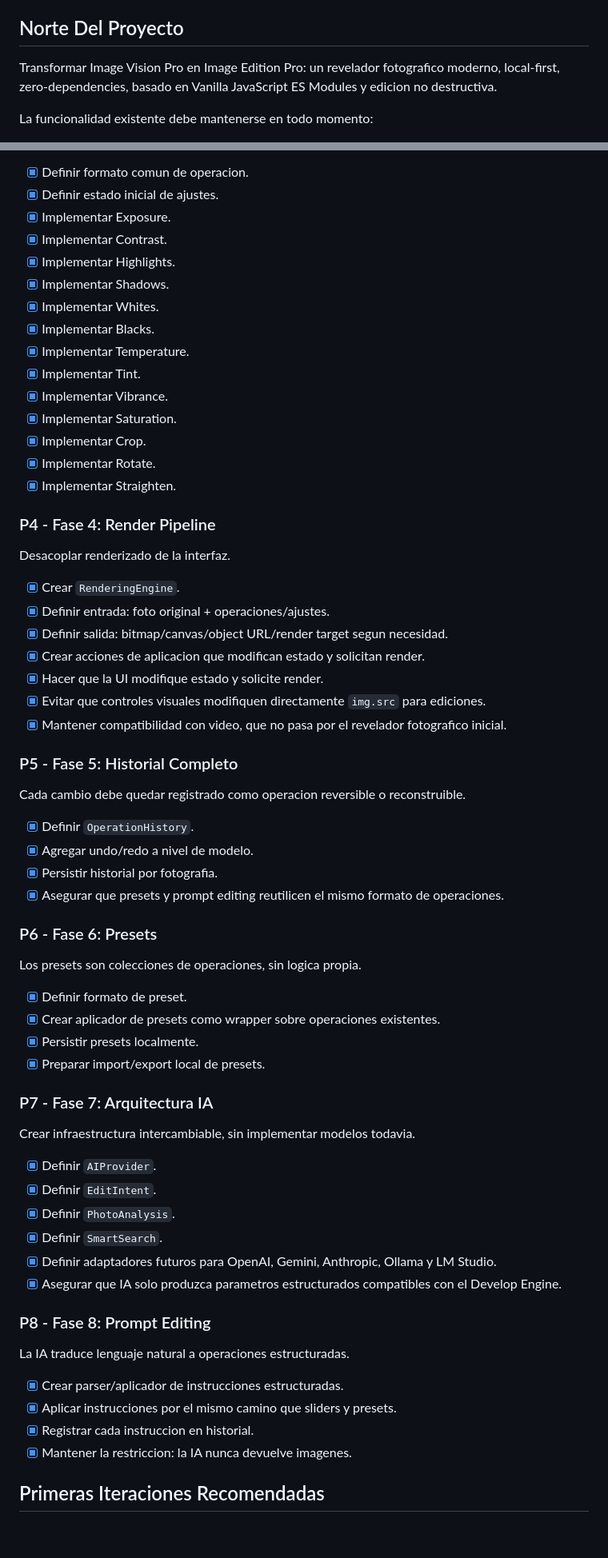
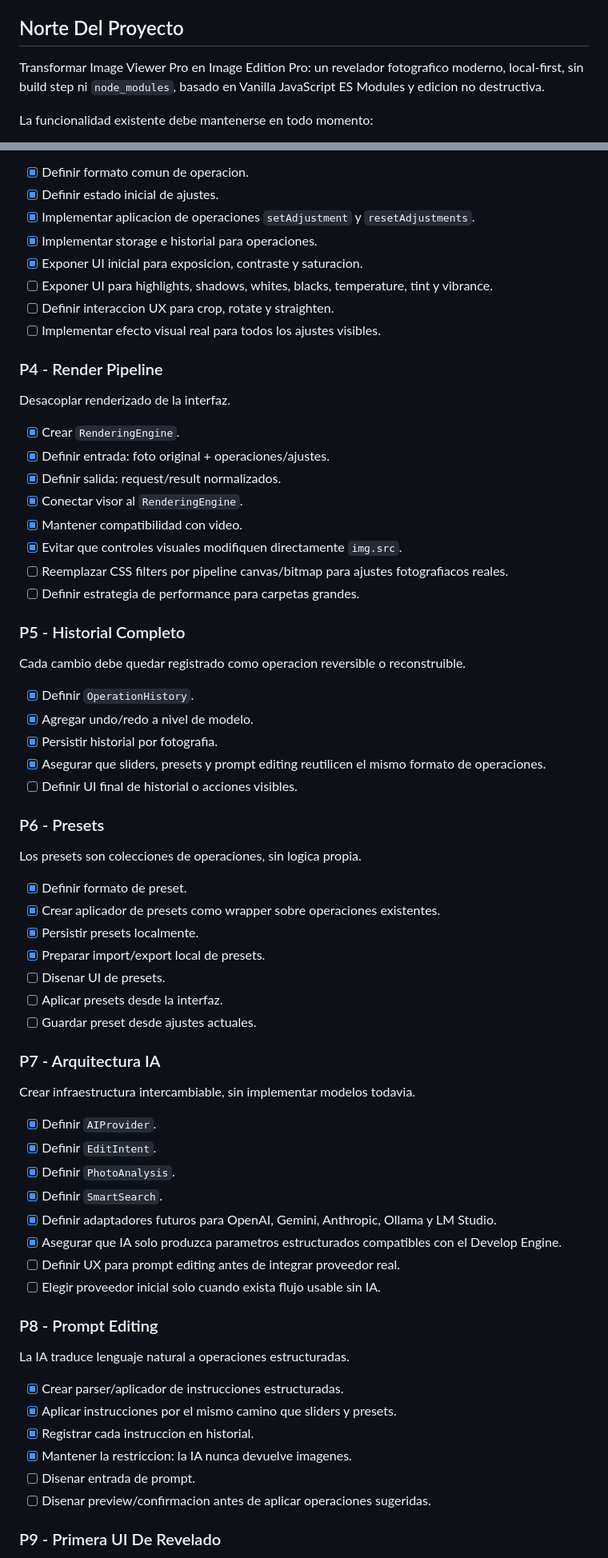
Before and after one commit to ricardoalfaro/image-visor, a Markdown page: BACKLOG.md, 2 parts joined by grey strips. Shown at 80% size. Rendered like a GitHub page; blank space fills up the shorter version.

```diff
--- a/BACKLOG.md
+++ b/BACKLOG.md
@@ -4,7 +4,7 @@ Este backlog documenta hacia donde evoluciona el proyecto y sirve como contexto
 
 ## Norte Del Proyecto
 
-Transformar Image Vision Pro en Image Edition Pro: un revelador fotografico moderno, local-first, zero-dependencies, basado en Vanilla JavaScript ES Modules y edicion no destructiva.
+Transformar Image Viewer Pro en Image Edition Pro: un revelador fotografico moderno, local-first, sin build step ni `node_modules`, basado en Vanilla JavaScript ES Modules y edicion no destructiva.
 
 La funcionalidad existente debe mantenerse en todo momento:
 
@@ -120,42 +149,37 @@ Implementar ajustes como operaciones de datos, no como manipulaciones directas d
 
 - [x] Definir formato comun de operacion.
 - [x] Definir estado inicial de ajustes.
-- [x] Implementar Exposure.
-- [x] Implementar Contrast.
-- [x] Implementar Highlights.
-- [x] Implementar Shadows.
-- [x] Implementar Whites.
-- [x] Implementar Blacks.
-- [x] Implementar Temperature.
-- [x] Implementar Tint.
-- [x] Implementar Vibrance.
-- [x] Implementar Saturation.
-- [x] Implementar Crop.
-- [x] Implementar Rotate.
-- [x] Implementar Straighten.
+- [x] Implementar aplicacion de operaciones `setAdjustment` y `resetAdjustments`.
+- [x] Implementar storage e historial para operaciones.
+- [x] Exponer UI inicial para exposicion, contraste y saturacion.
+- [ ] Exponer UI para highlights, shadows, whites, blacks, temperature, tint y vibrance.
+- [ ] Definir interaccion UX para crop, rotate y straighten.
+- [ ] Implementar efecto visual real para todos los ajustes visibles.
 
-### P4 - Fase 4: Render Pipeline
+### P4 - Render Pipeline
 
 Desacoplar renderizado de la interfaz.
 
 - [x] Crear `RenderingEngine`.
 - [x] Definir entrada: foto original + operaciones/ajustes.
-- [x] Definir salida: bitmap/canvas/object URL/render target segun necesidad.
-- [x] Crear acciones de aplicacion que modifican estado y solicitan render.
-- [x] Hacer que la UI modifique estado y solicite render.
-- [x] Evitar que controles visuales modifiquen directamente `img.src` para ediciones.
-- [x] Mantener compatibilidad con video, que no pasa por el revelador fotografico inicial.
+- [x] Definir salida: request/result normalizados.
+- [x] Conectar visor al `RenderingEngine`.
+- [x] Mantener compatibilidad con video.
+- [x] Evitar que controles visuales modifiquen directamente `img.src`.
+- [ ] Reemplazar CSS filters por pipeline canvas/bitmap para ajustes fotografiacos reales.
+- [ ] Definir estrategia de performance para carpetas grandes.
 
-### P5 - Fase 5: Historial Completo
+### P5 - Historial Completo
 
 Cada cambio debe quedar registrado como operacion reversible o reconstruible.
 
 - [x] Definir `OperationHistory`.
 - [x] Agregar undo/redo a nivel de modelo.
 - [x] Persistir historial por fotografia.
-- [x] Asegurar que presets y prompt editing reutilicen el mismo formato de operaciones.
+- [x] Asegurar que sliders, presets y prompt editing reutilicen el mismo formato de operaciones.
+- [ ] Definir UI final de historial o acciones visibles.
 
-### P6 - Fase 6: Presets
+### P6 - Presets
 
 Los presets son colecciones de operaciones, sin logica propia.
 
@@ -163,8 +187,11 @@ Los presets son colecciones de operaciones, sin logica propia.
 - [x] Crear aplicador de presets como wrapper sobre operaciones existentes.
 - [x] Persistir presets localmente.
 - [x] Preparar import/export local de presets.
+- [ ] Disenar UI de presets.
+- [ ] Aplicar presets desde la interfaz.
+- [ ] Guardar preset desde ajustes actuales.
 
-### P7 - Fase 7: Arquitectura IA
+### P7 - Arquitectura IA
 
 Crear infraestructura intercambiable, sin implementar modelos todavia.
 
@@ -174,8 +201,10 @@ Crear infraestructura intercambiable, sin implementar modelos todavia.
 - [x] Definir `SmartSearch`.
 - [x] Definir adaptadores futuros para OpenAI, Gemini, Anthropic, Ollama y LM Studio.
 - [x] Asegurar que IA solo produzca parametros estructurados compatibles con el Develop Engine.
+- [ ] Definir UX para prompt editing antes de integrar proveedor real.
+- [ ] Elegir proveedor inicial solo cuando exista flujo usable sin IA.
 
-### P8 - Fase 8: Prompt Editing
+### P8 - Prompt Editing
 
 La IA traduce lenguaje natural a operaciones estructuradas.
 
@@ -183,6 +212,8 @@ La IA traduce lenguaje natural a operaciones estructuradas.
 - [x] Aplicar instrucciones por el mismo camino que sliders y presets.
 - [x] Registrar cada instruccion en historial.
 - [x] Mantener la restriccion: la IA nunca devuelve imagenes.
+- [ ] Disenar entrada de prompt.
+- [ ] Disenar preview/confirmacion antes de aplicar operaciones sugeridas.
 
-## Primeras Iteraciones Recomendadas
+### P9 - Primera UI De Revelado
 
```
Also changed, not shown: other parts of BACKLOG.md (+89 -55 lines).
